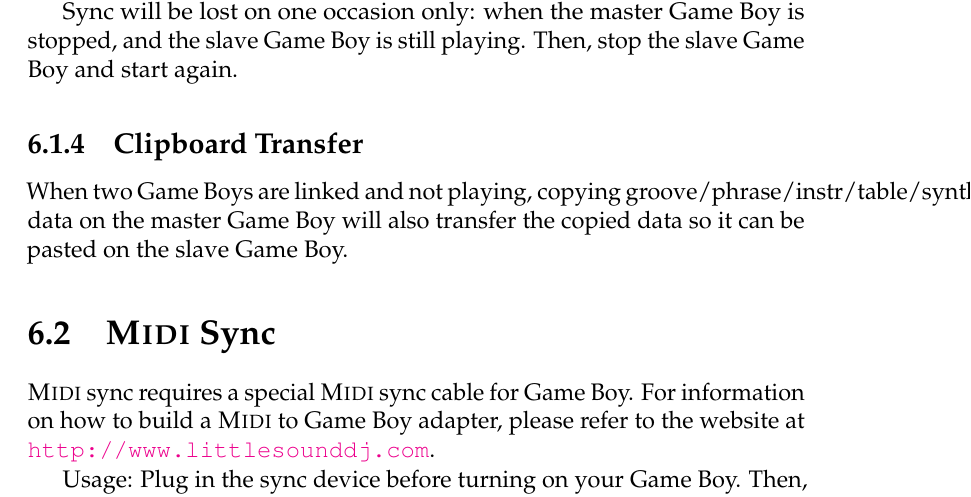
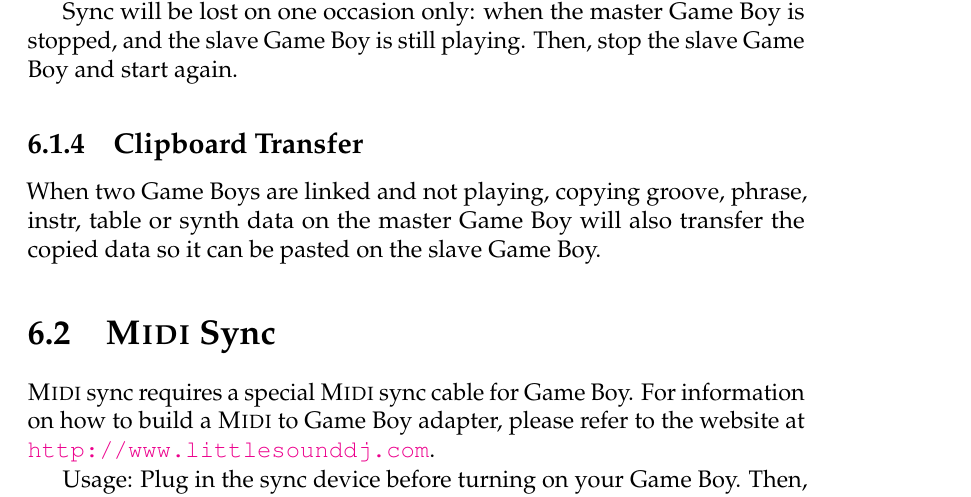
Before and after one commit to jkotlinski/lsdj-doc, a LaTeX thesis (lsdj-manual.tex, which reads sync.tex): part of page 58 of 74, cut so that both start at the same text. Compiled offline with pdfLaTeX.

Commit message:
indentation

```diff
--- a/sync.tex
+++ b/sync.tex
@@ -31,7 +31,7 @@ Sync will be lost on one occasion only: when the master Game Boy is stopped, and
 
 \subsection{Clipboard Transfer}
 
-When two Game Boys are linked and not playing, copying groove/phrase/instr/table/synth data on the master Game Boy will also transfer the copied data so it can be pasted on the slave Game Boy.
+When two Game Boys are linked and not playing, copying groove, phrase, instr, table or synth data on the master Game Boy will also transfer the copied data so it can be pasted on the slave Game Boy.
 
 \section{\textsc{Midi} Sync}
 
```
